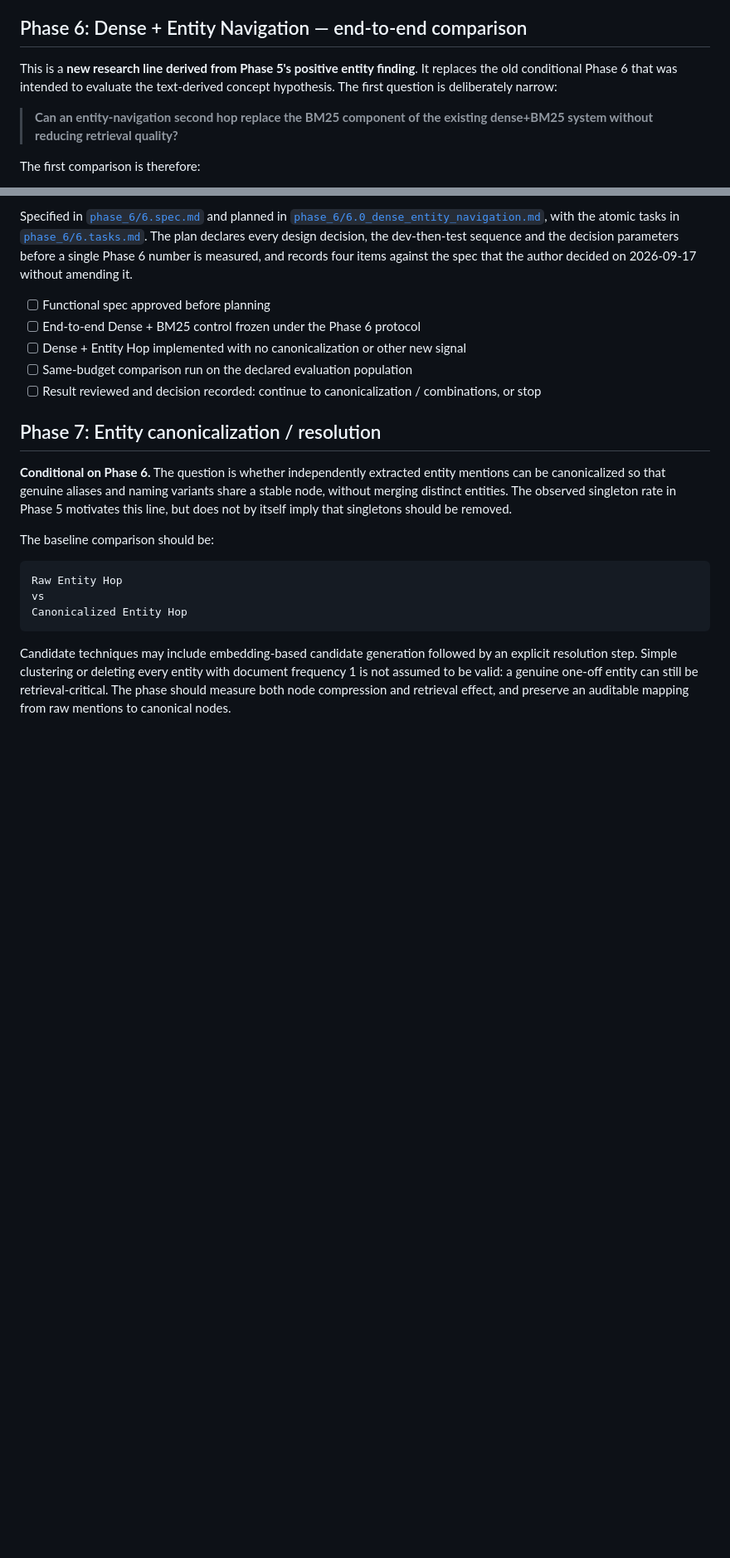
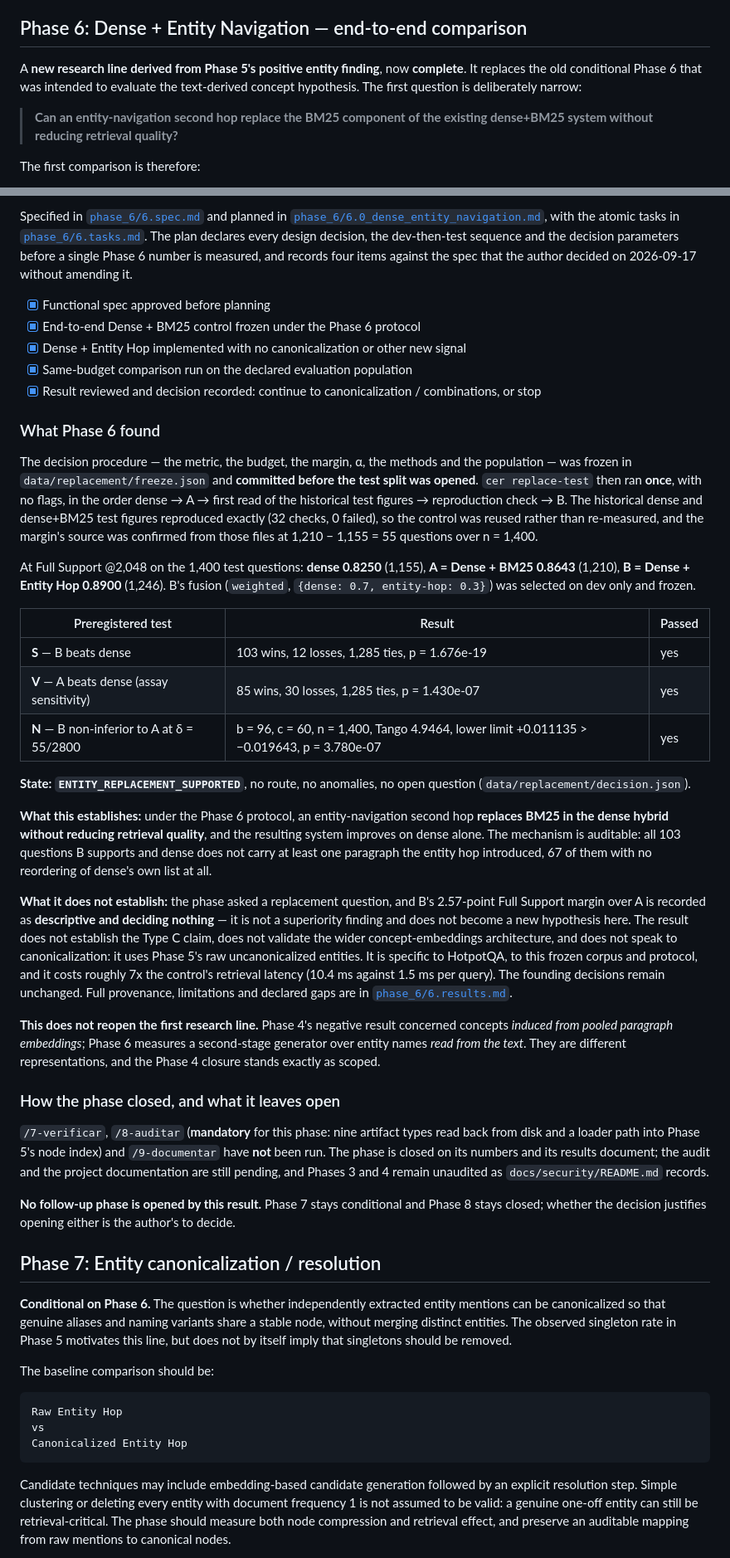
Before and after one commit to mikelju/concept-embeddings-RAG, a Markdown page: docs/plans/0_master_plan.md, 2 parts joined by grey strips. Shown at 83% size. GitHub-like rendering; blank space fills up the shorter version.

Commit message:
T24: Phase 6 results and the master plan - ENTITY_REPLACEMENT_SUPPORTED
Documentation only, written from the artifacts T21, T22 and T23 froze. No code, configuration,
spec, freeze or experimental artifact is touched, and no phase is opened.

`6.results.md` reports the phase from `data/replacement/`: the question, the three systems and
the fact that B's fusion (`weighted`, {dense: 0.7, entity-hop: 0.3}) was selected on dev only and
committed before test was opened; the integrity record (600 / 1,400, continuity 4/4, dev control
79/79 reused, dev reproducibility 0 differing of 600 in all three systems, `replace-test` run
once, 32/32 test reproduction checks, delta confirmed at 1,210 - 1,155 = 55, no deviation); Full
Support at every budget on dev and test with gold recall, precision, recall@2/5/10 and cost; the
three preregistered tests and the three paired tables; the descriptive readings, labelled as
deciding nothing; the mechanism diagnosis; cost, limitations, the relation to Phases 4 and 5,
declared gaps and provenance.

Headline at the decision budget on test: dense 0.8250 (1,155 / 1,400), A 0.8643 (1,210), B 0.8900
(1,246). S passes 103 / 12 at p = 1.676e-19, V passes 85 / 30 at p = 1.430e-07, N passes with
b = 96, c = 60, lower limit +0.011135 > -0.019643 at p = 3.780e-07. State
`ENTITY_REPLACEMENT_SUPPORTED`, no route, no anomalies, no open question.

Every replacement claim quotes that state and never an aggregate; B's 2.57-point margin over A
stays filed as descriptive and the phase's hypothesis is not restated as a superiority test.

The master plan records Phase 6 as **Complete - ENTITY_REPLACEMENT_SUPPORTED** with its found
result, its scope and the pending audit. Phase 7 stays conditional, Phase 8 stays closed, the
founding decisions table is untouched, and opening any follow-up is recorded as the author's
decision.

`pytest` 2,487 passed and 1 skipped, `ruff check .` and `mypy src` clean, `detect-secrets-hook`
passing over the tracked tree with no new baseline entry.

Co-Authored-By: Claude Opus 5 <noreply@anthropic.com>

```diff
--- a/docs/plans/0_master_plan.md
+++ b/docs/plans/0_master_plan.md
@@ -229,7 +235,7 @@ At hit@10 per question, entity navigation scored **0.6579**, versus 0.4441 for B
 
 ## Phase 6: Dense + Entity Navigation — end-to-end comparison
 
-This is a **new research line derived from Phase 5's positive entity finding**. It replaces the old conditional Phase 6 that was intended to evaluate the text-derived concept hypothesis. The first question is deliberately narrow:
+A **new research line derived from Phase 5's positive entity finding**, now **complete**. It replaces the old conditional Phase 6 that was intended to evaluate the text-derived concept hypothesis. The first question is deliberately narrow:
 
 > **Can an entity-navigation second hop replace the BM25 component of the existing dense+BM25 system without reducing retrieval quality?**
 
@@ -246,11 +252,37 @@ Initial scope deliberately excludes concept nodes, entity canonicalization, rela
 
 Specified in [`phase_6/6.spec.md`](phase_6/6.spec.md) and planned in [`phase_6/6.0_dense_entity_navigation.md`](phase_6/6.0_dense_entity_navigation.md), with the atomic tasks in [`phase_6/6.tasks.md`](phase_6/6.tasks.md). The plan declares every design decision, the dev-then-test sequence and the decision parameters before a single Phase 6 number is measured, and records four items against the spec that the author decided on 2026-09-17 without amending it.
 
-- [ ] Functional spec approved before planning
-- [ ] End-to-end Dense + BM25 control frozen under the Phase 6 protocol
-- [ ] Dense + Entity Hop implemented with no canonicalization or other new signal
-- [ ] Same-budget comparison run on the declared evaluation population
-- [ ] Result reviewed and decision recorded: continue to canonicalization / combinations, or stop
+- [x] Functional spec approved before planning
+- [x] End-to-end Dense + BM25 control frozen under the Phase 6 protocol
+- [x] Dense + Entity Hop implemented with no canonicalization or other new signal
+- [x] Same-budget comparison run on the declared evaluation population
+- [x] Result reviewed and decision recorded: continue to canonicalization / combinations, or stop
+
+### What Phase 6 found
+
+The decision procedure — the metric, the budget, the margin, α, the methods and the population — was frozen in `data/replacement/freeze.json` and **committed before the test split was opened**. `cer replace-test` then ran **once**, with no flags, in the order dense → A → first read of the historical test figures → reproduction check → B. The historical dense and dense+BM25 test figures reproduced exactly (32 checks, 0 failed), so the control was reused rather than re-measured, and the margin's source was confirmed from those files at 1,210 − 1,155 = 55 questions over n = 1,400.
+
+At Full Support @2,048 on the 1,400 test questions: **dense 0.8250** (1,155), **A = Dense + BM25 0.8643** (1,210), **B = Dense + Entity Hop 0.8900** (1,246). B's fusion (`weighted`, `{dense: 0.7, entity-hop: 0.3}`) was selected on dev only and frozen.
+
+| Preregistered test | Result | Passed |
+|---|---|---|
+| **S** — B beats dense | 103 wins, 12 losses, 1,285 ties, p = 1.676e-19 | yes |
+| **V** — A beats dense (assay sensitivity) | 85 wins, 30 losses, 1,285 ties, p = 1.430e-07 | yes |
+| **N** — B non-inferior to A at δ = 55/2800 | b = 96, c = 60, n = 1,400, Tango 4.9464, lower limit +0.011135 > −0.019643, p = 3.780e-07 | yes |
+
+**State: `ENTITY_REPLACEMENT_SUPPORTED`**, no route, no anomalies, no open question (`data/replacement/decision.json`).
+
+**What this establishes:** under the Phase 6 protocol, an entity-navigation second hop **replaces BM25 in the dense hybrid without reducing retrieval quality**, and the resulting system improves on dense alone. The mechanism is auditable: all 103 questions B supports and dense does not carry at least one paragraph the entity hop introduced, 67 of them with no reordering of dense's own list at all.
+
+**What it does not establish:** the phase asked a replacement question, and B's 2.57-point Full Support margin over A is recorded as **descriptive and deciding nothing** — it is not a superiority finding and does not become a new hypothesis here. The result does not establish the Type C claim, does not validate the wider concept-embeddings architecture, and does not speak to canonicalization: it uses Phase 5's raw uncanonicalized entities. It is specific to HotpotQA, to this frozen corpus and protocol, and it costs roughly 7x the control's retrieval latency (10.4 ms against 1.5 ms per query). The founding decisions remain unchanged. Full provenance, limitations and declared gaps are in [`phase_6/6.results.md`](phase_6/6.results.md).
+
+**This does not reopen the first research line.** Phase 4's negative result concerned concepts *induced from pooled paragraph embeddings*; Phase 6 measures a second-stage generator over entity names *read from the text*. They are different representations, and the Phase 4 closure stands exactly as scoped.
+
+### How the phase closed, and what it leaves open
+
+`/7-verificar`, `/8-auditar` (**mandatory** for this phase: nine artifact types read back from disk and a loader path into Phase 5's node index) and `/9-documentar` have **not** been run. The phase is closed on its numbers and its results document; the audit and the project documentation are still pending, and Phases 3 and 4 remain unaudited as `docs/security/README.md` records.
+
+**No follow-up phase is opened by this result.** Phase 7 stays conditional and Phase 8 stays closed; whether the decision justifies opening either is the author's to decide.
 
 ## Phase 7: Entity canonicalization / resolution
 
```
Also changed, not shown: other parts of docs/plans/0_master_plan.md (+11 -3 lines), 2 other files.
